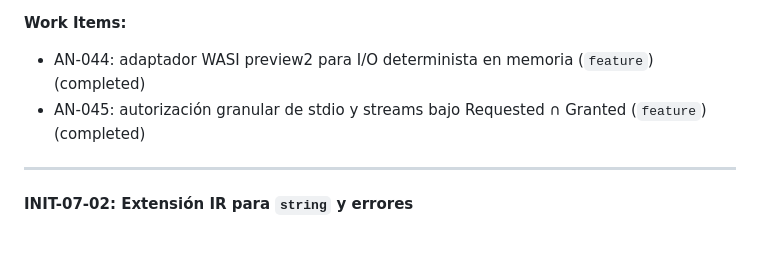
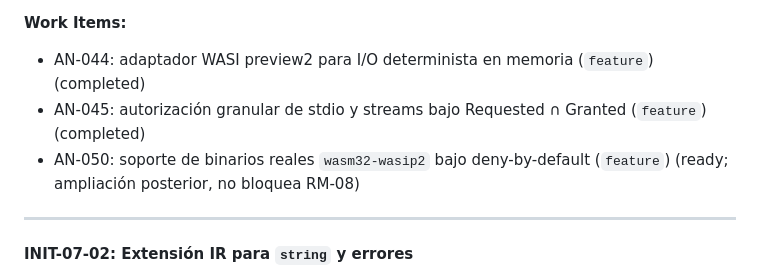
Before and after one commit to Kaddo-kdd/agent-native, a Markdown page: knowledge/delivery/roadmap.md, the part around the change. GitHub-like rendering; blank space fills up the shorter version.

Commit message:
docs(kaddo): register AN-050 wasm32-wasip2 real binaries as ready (INI-007 follow-up)

```diff
--- a/knowledge/delivery/roadmap.md
+++ b/knowledge/delivery/roadmap.md
@@ -846,6 +846,7 @@ Habilita programas reales útiles sobre la base segura. No se adelanta a RM-06.
 **Work Items:**
 - AN-044: adaptador WASI preview2 para I/O determinista en memoria (`feature`) (completed)
 - AN-045: autorización granular de stdio y streams bajo Requested ∩ Granted (`feature`) (completed)
+- AN-050: soporte de binarios reales `wasm32-wasip2` bajo deny-by-default (`feature`) (ready; ampliación posterior, no bloquea RM-08)
 
 ---
 
```
Also changed, not shown: 2 other files.
